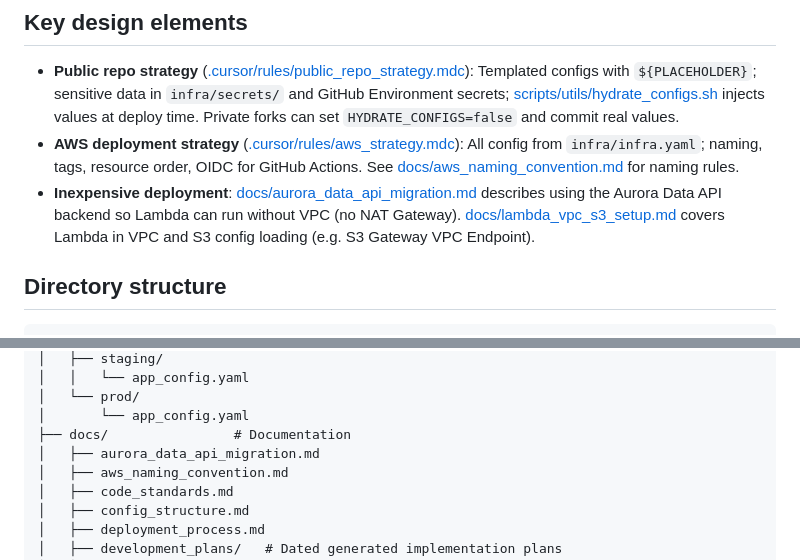
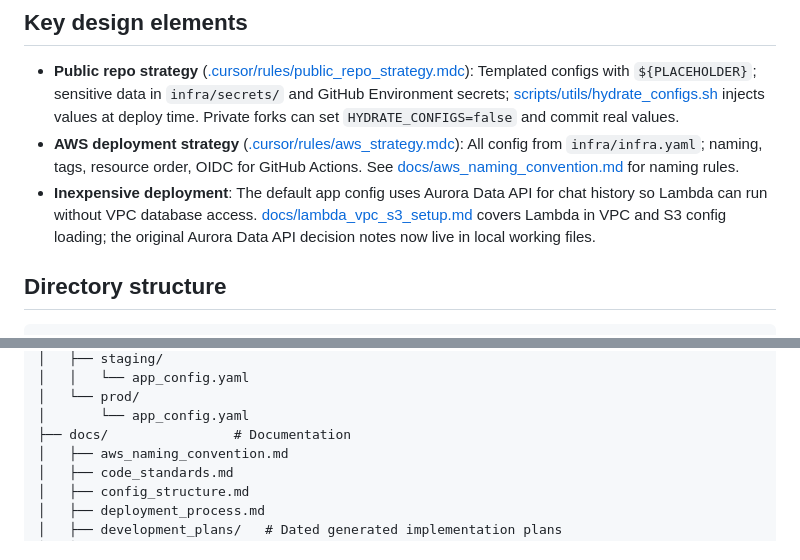
Before and after one commit to georgep26/chat-template, a Markdown page: README.md, 2 parts joined by grey strips. GitHub-like rendering.

Commit message:
refactor: update inexpensive deployment section in README.md for clarity and remove outdated migration notes

```diff
--- a/README.md
+++ b/README.md
@@ -130,7 +130,7 @@ Create `data/eval_questions.csv` with columns `question` and `reference_answer`
 
 - **Public repo strategy** ([.cursor/rules/public_repo_strategy.mdc](.cursor/rules/public_repo_strategy.mdc)): Templated configs with `${PLACEHOLDER}`; sensitive data in `infra/secrets/` and GitHub Environment secrets; [scripts/utils/hydrate_configs.sh](scripts/utils/hydrate_configs.sh) injects values at deploy time. Private forks can set `HYDRATE_CONFIGS=false` and commit real values.
 - **AWS deployment strategy** ([.cursor/rules/aws_strategy.mdc](.cursor/rules/aws_strategy.mdc)): All config from `infra/infra.yaml`; naming, tags, resource order, OIDC for GitHub Actions. See [docs/aws_naming_convention.md](docs/aws_naming_convention.md) for naming rules.
-- **Inexpensive deployment**: [docs/aurora_data_api_migration.md](docs/aurora_data_api_migration.md) describes using the Aurora Data API backend so Lambda can run without VPC (no NAT Gateway). [docs/lambda_vpc_s3_setup.md](docs/lambda_vpc_s3_setup.md) covers Lambda in VPC and S3 config loading (e.g. S3 Gateway VPC Endpoint).
+- **Inexpensive deployment**: The default app config uses Aurora Data API for chat history so Lambda can run without VPC database access. [docs/lambda_vpc_s3_setup.md](docs/lambda_vpc_s3_setup.md) covers Lambda in VPC and S3 config loading; the original Aurora Data API decision notes now live in local working files.
 
 ## Directory structure
 
@@ -154,7 +154,6 @@ chat-template/
 │   └── prod/
 │       └── app_config.yaml
 ├── docs/                # Documentation
-│   ├── aurora_data_api_migration.md
 │   ├── aws_naming_convention.md
 │   ├── code_standards.md
 │   ├── config_structure.md
```
